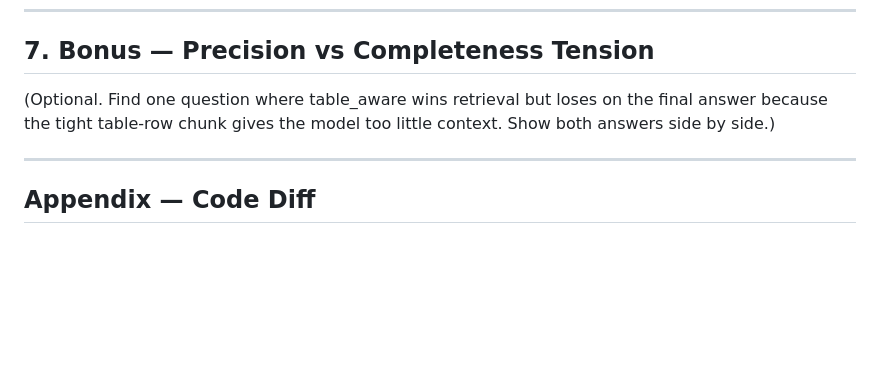
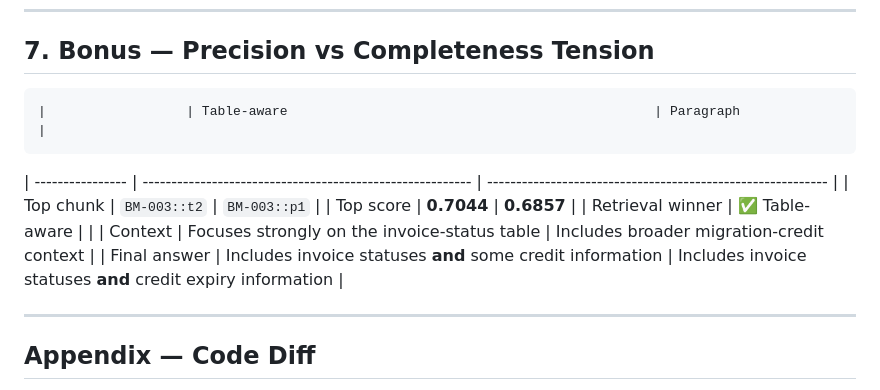
Before and after one commit to gayathri1048/week3_rag_application, a Markdown page: results.md, the part around the change. Drawn GitHub-style; blank space fills up the shorter version.

Commit message:
feat: Updated the results.md

```diff
--- a/results.md
+++ b/results.md
@@ -176,8 +176,13 @@ Both paragraph and table-aware chunking achieved a perfect 8/8 Hit-in-Top-5 scor
 ---
 
 ## 7. Bonus — Precision vs Completeness Tension
-
-(Optional. Find one question where table_aware wins retrieval but loses on the final answer because the tight table-row chunk gives the model too little context. Show both answers side by side.)
+	|                  | Table-aware                                               | Paragraph                                                   |
+| ---------------- | --------------------------------------------------------- | ----------------------------------------------------------- |
+| Top chunk        | `BM-003::t2`                                              | `BM-003::p1`                                                |
+| Top score        | **0.7044**                                                | **0.6857**                                                  |
+| Retrieval winner | ✅ Table-aware                                             |                                                             |
+| Context          | Focuses strongly on the invoice-status table              | Includes broader migration-credit context                   |
+| Final answer     | Includes invoice statuses **and** some credit information | Includes invoice statuses **and** credit expiry information |
 
 ---
 
```
